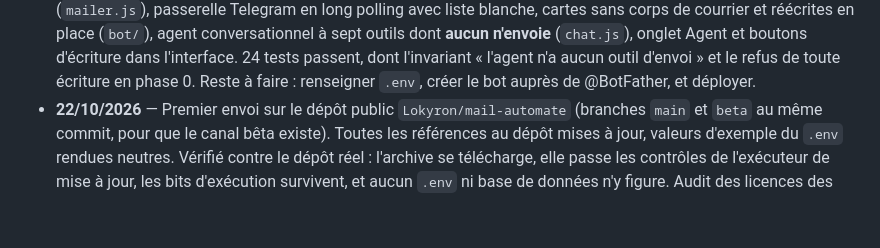
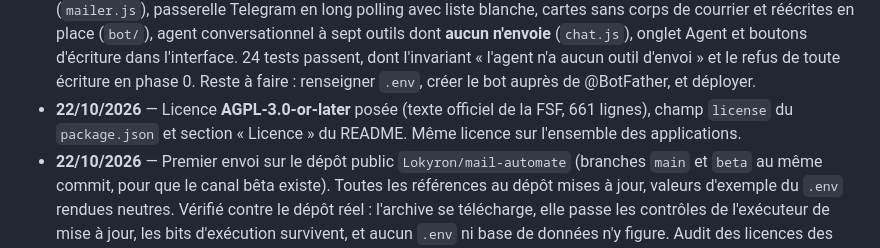
Before and after one commit to Lokyron/mail-automate, a Markdown page: README.md, the part around the change. GitHub-like rendering; blank space fills up the shorter version.

Commit message:
Journal : la licence AGPL-3.0
Co-Authored-By: Claude Opus 5 <noreply@anthropic.com>

```diff
--- a/README.md
+++ b/README.md
@@ -289,6 +289,9 @@ c'est l'usage normal de cette application.
   d'écriture dans l'interface. 24 tests passent, dont l'invariant « l'agent n'a
   aucun outil d'envoi » et le refus de toute écriture en phase 0. Reste à faire :
   renseigner `.env`, créer le bot auprès de @BotFather, et déployer.
+- **22/10/2026** — Licence **AGPL-3.0-or-later** posée (texte officiel de la FSF,
+  661 lignes), champ `license` du `package.json` et section « Licence » du
+  README. Même licence sur l'ensemble des applications.
 - **22/10/2026** — Premier envoi sur le dépôt public `Lokyron/mail-automate`
   (branches `main` et `beta` au même commit, pour que le canal bêta existe).
   Toutes les références au dépôt mises à jour, valeurs d'exemple du `.env`
```
